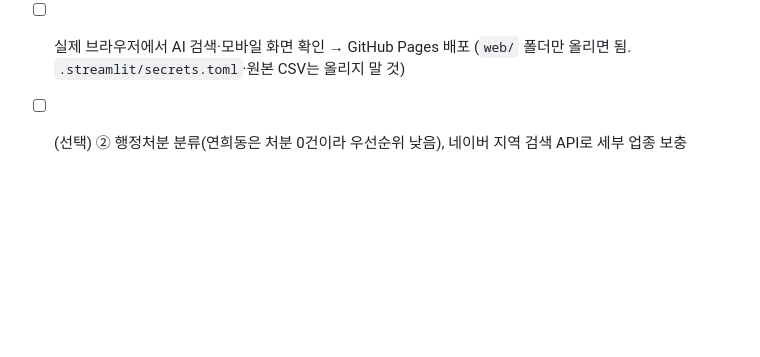
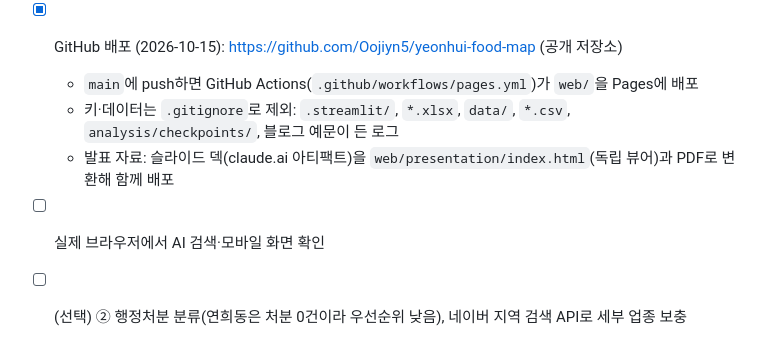
Before and after one commit to Oojiyn5/seoul-food-map, a Markdown page: README.md, the part around the change. GitHub-like rendering; blank space fills up the shorter version.

Commit message:
README: 배포 상태 기록
Co-Authored-By: Claude Opus 5.5 <noreply@anthropic.com>

```diff
--- a/README.md
+++ b/README.md
@@ -141,5 +141,9 @@ py survival_model.py; py blog_nlp.py; py shop_info.py
   - 블로그 주제 필터: 전체 글 평균과 유사도 하위 2%(746건, 전시회·건물 경매 기사 등)는 감성·키워드·검색에서 제외
   - 상호 처리에서 "주식회사/(주)/㈜" 제거(법인 상호 8곳 매칭 개선). 짧은 상호(44곳)는 키워드 숨김
   - 남은 한계: "제이에이치(JH)"는 다른 회사 글이 섞여 키워드가 엉뚱함
-- [ ] 실제 브라우저에서 AI 검색·모바일 화면 확인 → GitHub Pages 배포 (`web/` 폴더만 올리면 됨. `.streamlit/secrets.toml`·원본 CSV는 올리지 말 것)
+- [x] GitHub 배포 (2026-10-15): https://github.com/Oojiyn5/yeonhui-food-map (공개 저장소)
+  - `main`에 push하면 GitHub Actions(`.github/workflows/pages.yml`)가 `web/`을 Pages에 배포
+  - 키·데이터는 `.gitignore`로 제외: `.streamlit/`, `*.xlsx`, `data/`, `*.csv`, `analysis/checkpoints/`, 블로그 예문이 든 로그
+  - 발표 자료: 슬라이드 덱(claude.ai 아티팩트)을 `web/presentation/index.html`(독립 뷰어)과 PDF로 변환해 함께 배포
+- [ ] 실제 브라우저에서 AI 검색·모바일 화면 확인
 - [ ] (선택) ② 행정처분 분류(연희동은 처분 0건이라 우선순위 낮음), 네이버 지역 검색 API로 세부 업종 보충
```
